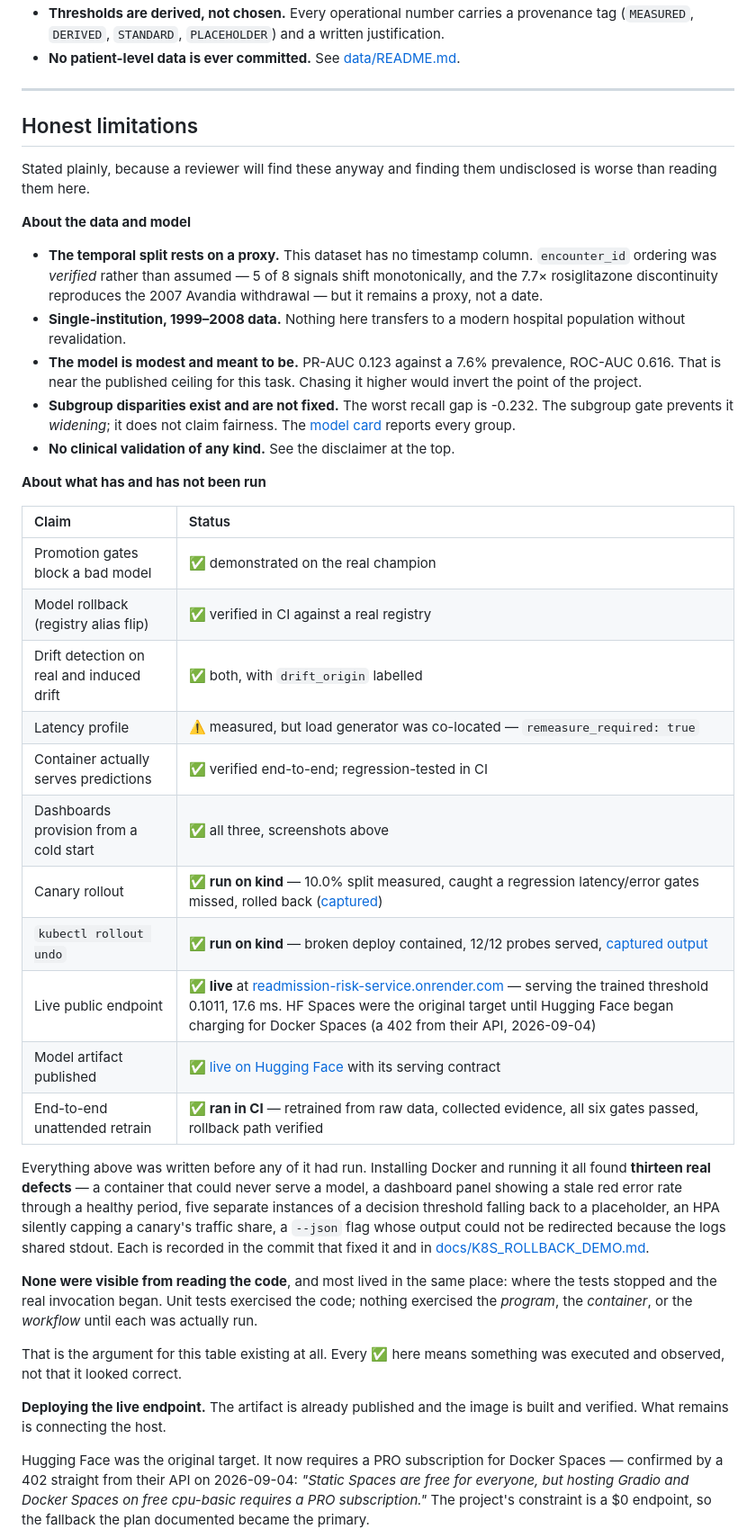
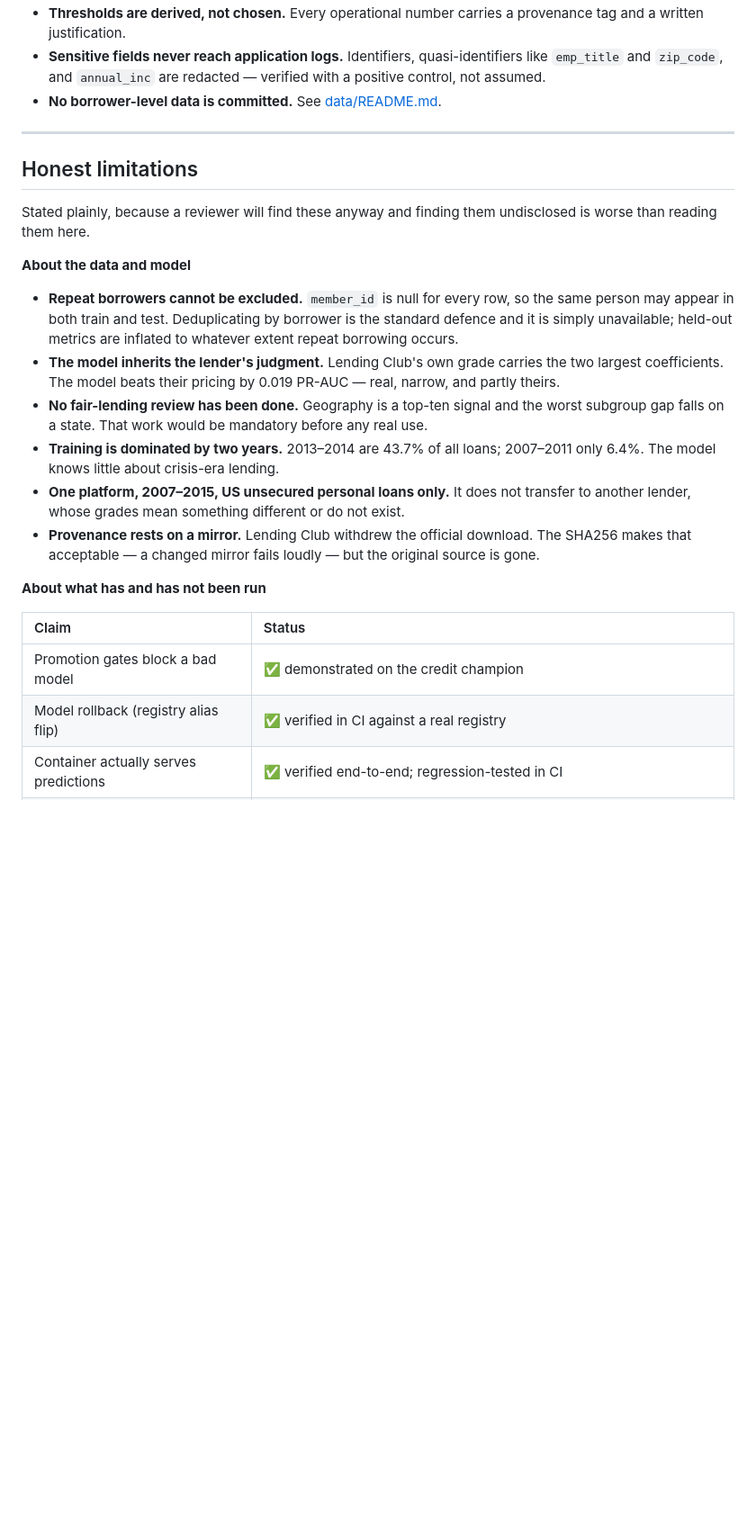
Before and after one commit to NehaBharti08/production-ml-service, a Markdown page: README.md, the part around one of its changes. Shown at 90% size. Drawn GitHub-style; blank space fills up the shorter version.

```diff
--- a/README.md
+++ b/README.md
@@ -339,7 +315,9 @@ than promised in prose:
 - **Thresholds are derived, not chosen.** Every operational number carries a
-  provenance tag (`MEASURED`, `DERIVED`, `STANDARD`, `PLACEHOLDER`) and a
-  written justification.
-- **No patient-level data is ever committed.** See [data/README.md](data/README.md).
+  provenance tag and a written justification.
+- **Sensitive fields never reach application logs.** Identifiers,
+  quasi-identifiers like `emp_title` and `zip_code`, and `annual_inc` are
+  redacted — verified with a positive control, not assumed.
+- **No borrower-level data is committed.** See [data/README.md](data/README.md).
 
 ---
 
@@ -350,59 +328,29 @@ undisclosed is worse than reading them here.
 
 **About the data and model**
 
-- **The temporal split rests on a proxy.** This dataset has no timestamp column.
-  `encounter_id` ordering was *verified* rather than assumed — 5 of 8 signals
-  shift monotonically, and the 7.7× rosiglitazone discontinuity reproduces the
-  2007 Avandia withdrawal — but it remains a proxy, not a date.
-- **Single-institution, 1999–2008 data.** Nothing here transfers to a modern
-  hospital population without revalidation.
-- **The model is modest and meant to be.** PR-AUC 0.123 against a 7.6%
-  prevalence, ROC-AUC 0.616. That is near the published ceiling for this task.
-  Chasing it higher would invert the point of the project.
-- **Subgroup disparities exist and are not fixed.** The worst recall gap is
-  -0.232. The subgroup gate prevents it *widening*; it does not claim fairness.
-  The [model card](docs/MODEL_CARD.md) reports every group.
-- **No clinical validation of any kind.** See the disclaimer at the top.
+- **Repeat borrowers cannot be excluded.** `member_id` is null for every row, so
+  the same person may appear in both train and test. Deduplicating by borrower is
+  the standard defence and it is simply unavailable; held-out metrics are
+  inflated to whatever extent repeat borrowing occurs.
+- **The model inherits the lender's judgment.** Lending Club's own grade carries
+  the two largest coefficients. The model beats their pricing by 0.019 PR-AUC —
+  real, narrow, and partly theirs.
+- **No fair-lending review has been done.** Geography is a top-ten signal and the
+  worst subgroup gap falls on a state. That work would be mandatory before any
+  real use.
+- **Training is dominated by two years.** 2013–2014 are 43.7% of all loans;
+  2007–2011 only 6.4%. The model knows little about crisis-era lending.
+- **One platform, 2007–2015, US unsecured personal loans only.** It does not
+  transfer to another lender, whose grades mean something different or do not
+  exist.
+- **Provenance rests on a mirror.** Lending Club withdrew the official download.
+  The SHA256 makes that acceptable — a changed mirror fails loudly — but the
+  original source is gone.
 
 **About what has and has not been run**
 
 | Claim | Status |
 |:--|:--|
-| Promotion gates block a bad model | ✅ demonstrated on the real champion |
+| Promotion gates block a bad model | ✅ demonstrated on the credit champion |
 | Model rollback (registry alias flip) | ✅ verified in CI against a real registry |
-| Drift detection on real and induced drift | ✅ both, with `drift_origin` labelled |
-| Latency profile | ⚠️ measured, but load generator was co-located — `remeasure_required: true` |
 | Container actually serves predictions | ✅ verified end-to-end; regression-tested in CI |
-| Dashboards provision from a cold start | ✅ all three, screenshots above |
-| Canary rollout | ✅ **run on kind** — 10.0% split measured, caught a regression latency/error gates missed, rolled back ([captured](docs/K8S_ROLLBACK_DEMO.md#7-canary-rollout--captured-run)) |
-| `kubectl rollout undo` | ✅ **run on kind** — broken deploy contained, 12/12 probes served, [captured output](docs/K8S_ROLLBACK_DEMO.md) |
-| Live public endpoint | ✅ **live** at [readmission-risk-service.onrender.com](https://readmission-risk-service.onrender.com) — serving the trained threshold 0.1011, 17.6 ms. HF Spaces were the original target until Hugging Face began charging for Docker Spaces (a 402 from their API, 2026-09-04) |
-| Model artifact published | ✅ [live on Hugging Face](https://huggingface.co/nehabharti0802/readmission-risk-model) with its serving contract |
-| End-to-end unattended retrain | ✅ **ran in CI** — retrained from raw data, collected evidence, all six gates passed, rollback path verified |
-
-Everything above was written before any of it had run. Installing Docker and
-running it all found **thirteen real defects** — a container that could never
-serve a model, a dashboard panel showing a stale red error rate through a
-healthy period, five separate instances of a decision threshold falling back to
-a placeholder, an HPA silently capping a canary's traffic share, a `--json` flag
-whose output could not be redirected because the logs shared stdout. Each is
-recorded in the commit that fixed it and in
-[docs/K8S_ROLLBACK_DEMO.md](docs/K8S_ROLLBACK_DEMO.md).
-
-**None were visible from reading the code**, and most lived in the same place:
-where the tests stopped and the real invocation began. Unit tests exercised the
-code; nothing exercised the *program*, the *container*, or the *workflow* until
-each was actually run.
-
-That is the argument for this table existing at all. Every ✅ here means
-something was executed and observed, not that it looked correct.
-
-**Deploying the live endpoint.** The artifact is already published and the
-image is built and verified. What remains is connecting the host.
-
-Hugging Face was the original target. It now requires a PRO subscription for
-Docker Spaces — confirmed by a 402 straight from their API on 2026-09-04:
-*"Static Spaces are free for everyone, but hosting Gradio and Docker Spaces on
-free cpu-basic requires a PRO subscription."* The project's constraint is a $0
-endpoint, so the fallback the plan documented became the primary.
-
```
Also changed, not shown: other parts of README.md (+146 -181 lines), docs/DECISIONS/0003-dataset-selection.md (+2 -2 lines).
